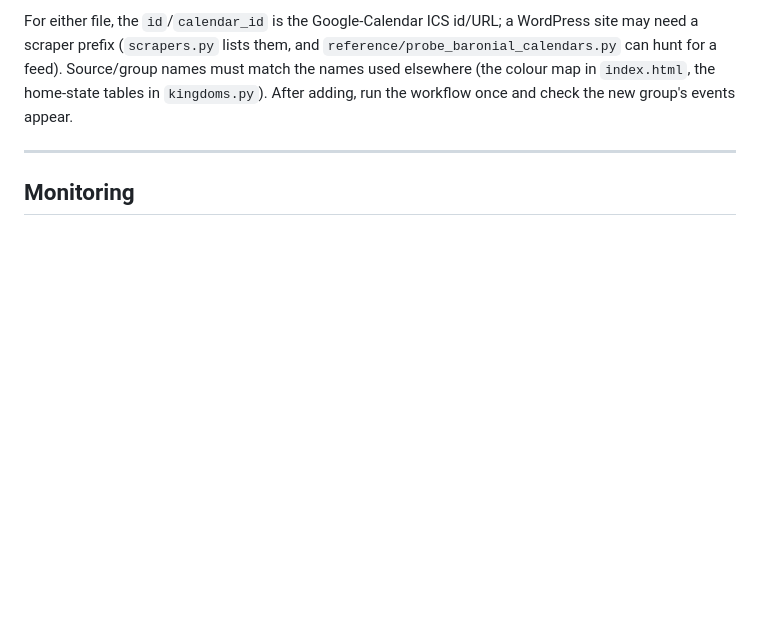
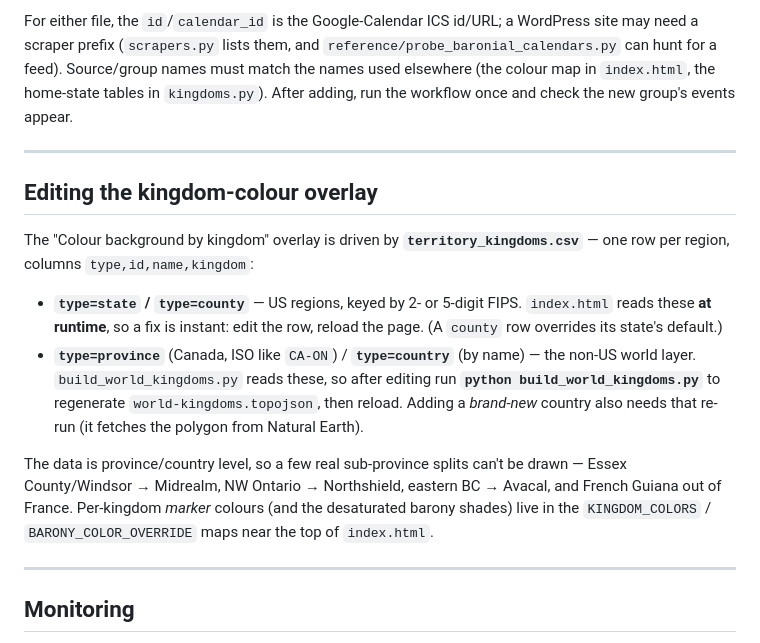
Before and after one commit to khs/scamap, a Markdown page: MAINTAINING.md, the part around the change. Rendered like a GitHub page; blank space fills up the shorter version.

Commit message:
Document the territory_kingdoms.csv overlay-editing workflow in MAINTAINING
Co-Authored-By: Claude Opus 4.8 (1M context) <noreply@anthropic.com>

```diff
--- a/MAINTAINING.md
+++ b/MAINTAINING.md
@@ -139,6 +139,28 @@ check the new group's events appear.
 
 ---
 
+## Editing the kingdom-colour overlay
+
+The "Colour background by kingdom" overlay is driven by
+**`territory_kingdoms.csv`** — one row per region, columns `type,id,name,kingdom`:
+
+- **`type=state` / `type=county`** — US regions, keyed by 2- or 5-digit FIPS.
+  `index.html` reads these **at runtime**, so a fix is instant: edit the row,
+  reload the page. (A `county` row overrides its state's default.)
+- **`type=province`** (Canada, ISO like `CA-ON`) / **`type=country`** (by name)
+  — the non-US world layer. `build_world_kingdoms.py` reads these, so after
+  editing run **`python build_world_kingdoms.py`** to regenerate
+  `world-kingdoms.topojson`, then reload. Adding a *brand-new* country also needs
+  that re-run (it fetches the polygon from Natural Earth).
+
+The data is province/country level, so a few real sub-province splits can't be
+drawn — Essex County/Windsor → Midrealm, NW Ontario → Northshield, eastern BC →
+Avacal, and French Guiana out of France. Per-kingdom *marker* colours (and the
+desaturated barony shades) live in the `KINGDOM_COLORS` / `BARONY_COLOR_OVERRIDE`
+maps near the top of `index.html`.
+
+---
+
 ## Monitoring
 
 - **The only alarm:** GitHub issues labelled `pipeline-health`. One opens when a
```
